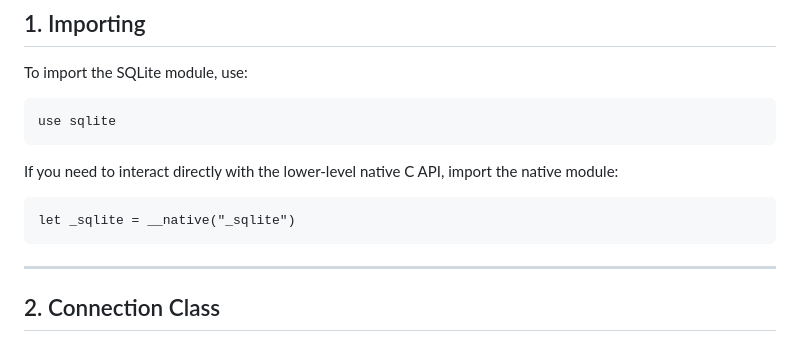
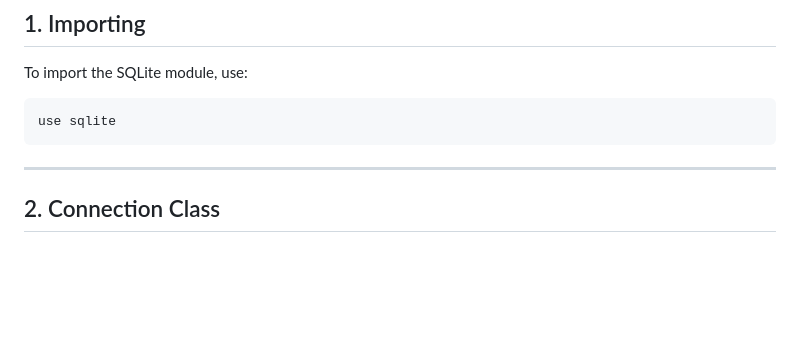
Before and after one commit to djazair-language/djazair-extensions, a Markdown page: sqlite/README.md, the part around the change. GitHub-like rendering; blank space fills up the shorter version.

Commit message:
docs: remove native C API section from sqlite README

````diff
--- a/sqlite/README.md
+++ b/sqlite/README.md
@@ -18,11 +18,6 @@ The **SQLite** extension provides a lightweight, local database engine for the D
 To import the SQLite module, use:
 ```djazair
 use sqlite
-```
-
-If you need to interact directly with the lower-level native C API, import the native module:
-```djazair
-let _sqlite = __native("_sqlite")
 ```
 
 ---
````
